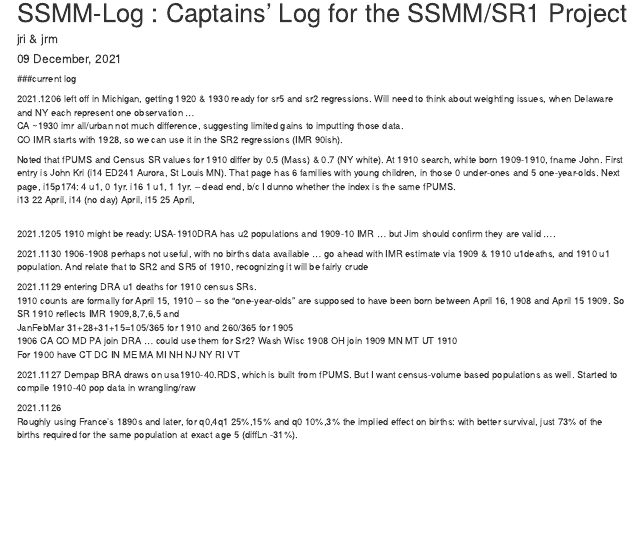
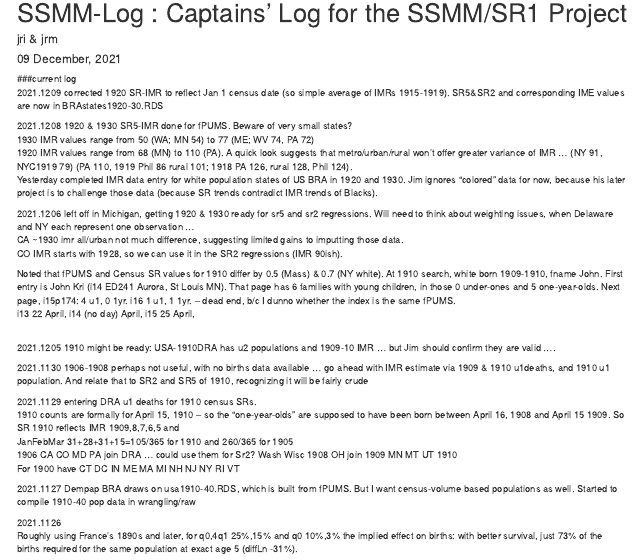
Before and after one commit to JimIrwin/Dreadful, an R Markdown document (SSMMlog.Rmd): the page in a window 1100 px wide, from its top. Rendered offline with R 4.5, knitr and Pandoc, with nearby package versions.

Commit message:
completed 1st round SR5-IMR5, SR2-IMR2, for 1920, 1930

```diff
--- a/SSMMlog.Rmd
+++ b/SSMMlog.Rmd
@@ -8,7 +8,13 @@ output: html_document
 <a name="TOC"></a>
 
 ###current log
-
+<p>2021.1209 corrected 1920 SR-IMR to reflect Jan 1 census date (so simple average of IMRs 1915-1919). SR5&SR2 and corresponding IME values are now in BRAstates1920-30.RDS
+</p>
+<p>2021.1208  1920 & 1930 SR5-IMR done for fPUMS. Beware of very small states?
+<br>1930 IMR values range from 50 (WA; MN 54) to 77 (ME; WV 74, PA 72)
+<br>1920 IMR values range from 68 (MN) to 110 (PA). A quick look suggests that metro/urban/rural won't offer greater variance of IMR ... (NY 91, NYC1919 79) (PA 110, 1919 Phil 86 rural 101; 1918 PA 126, rural 128, Phil 124).
+<br>Yesterday completed IMR data entry for white population states of US BRA in 1920 and 1930. Jim ignores "colored" data for now, because his later project is to challenge those data (because SR trends contradict IMR trends of Blacks).
+</p>
 <p>2021.1206 left off in Michigan, getting 1920 & 1930 ready for sr5 and sr2 regressions. Will need to think about weighting issues, when Delaware and NY each represent one observation ...
 <br>CA ~1930 imr all/urban not much difference, suggesting limited gains to imputting those data.
 <br>CO IMR starts with 1928, so we can use it in the SR2 regressions (IMR 90ish).
```
Also changed, not shown: SSMMdatasources.Rmd (+1 -1 lines), SSMMdatasources.html.
